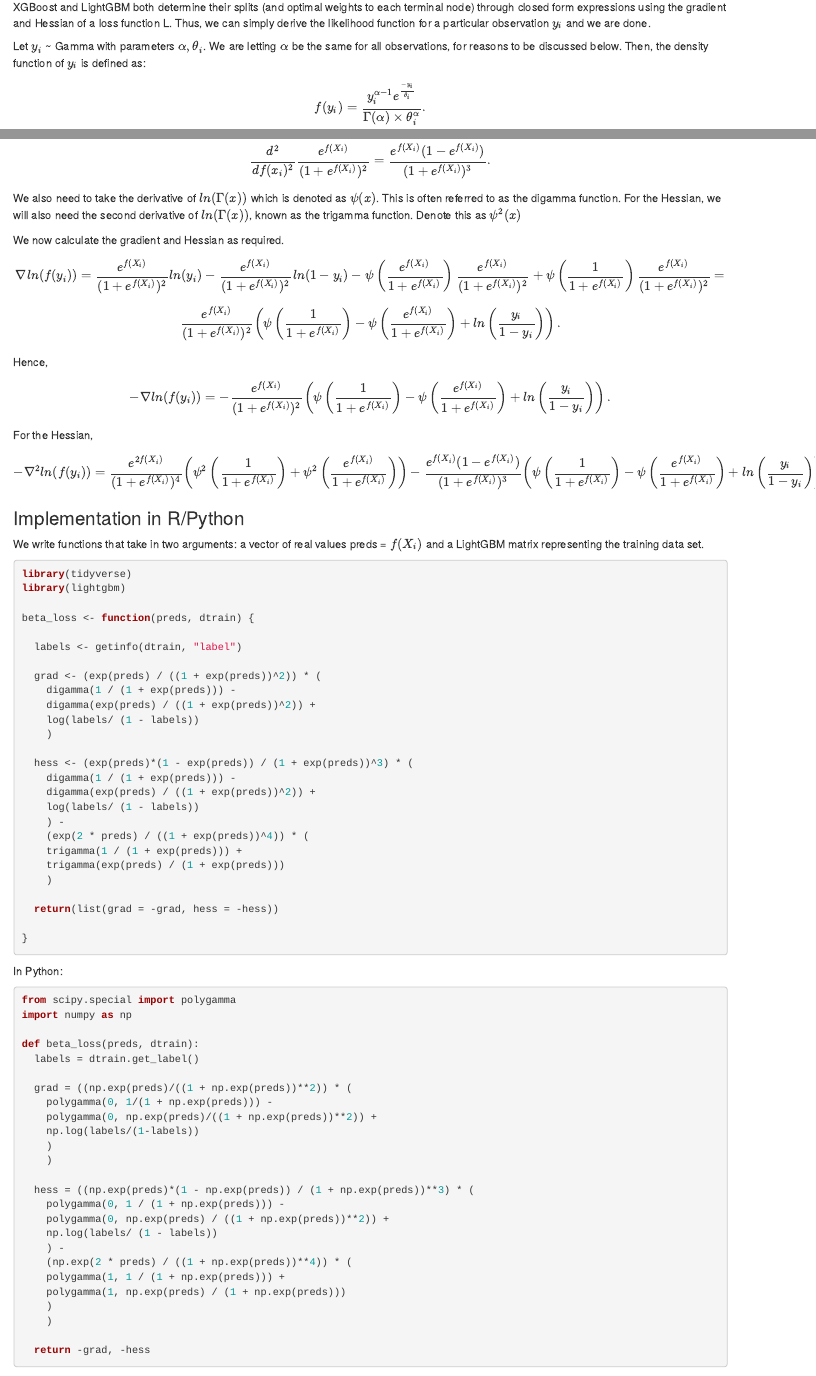
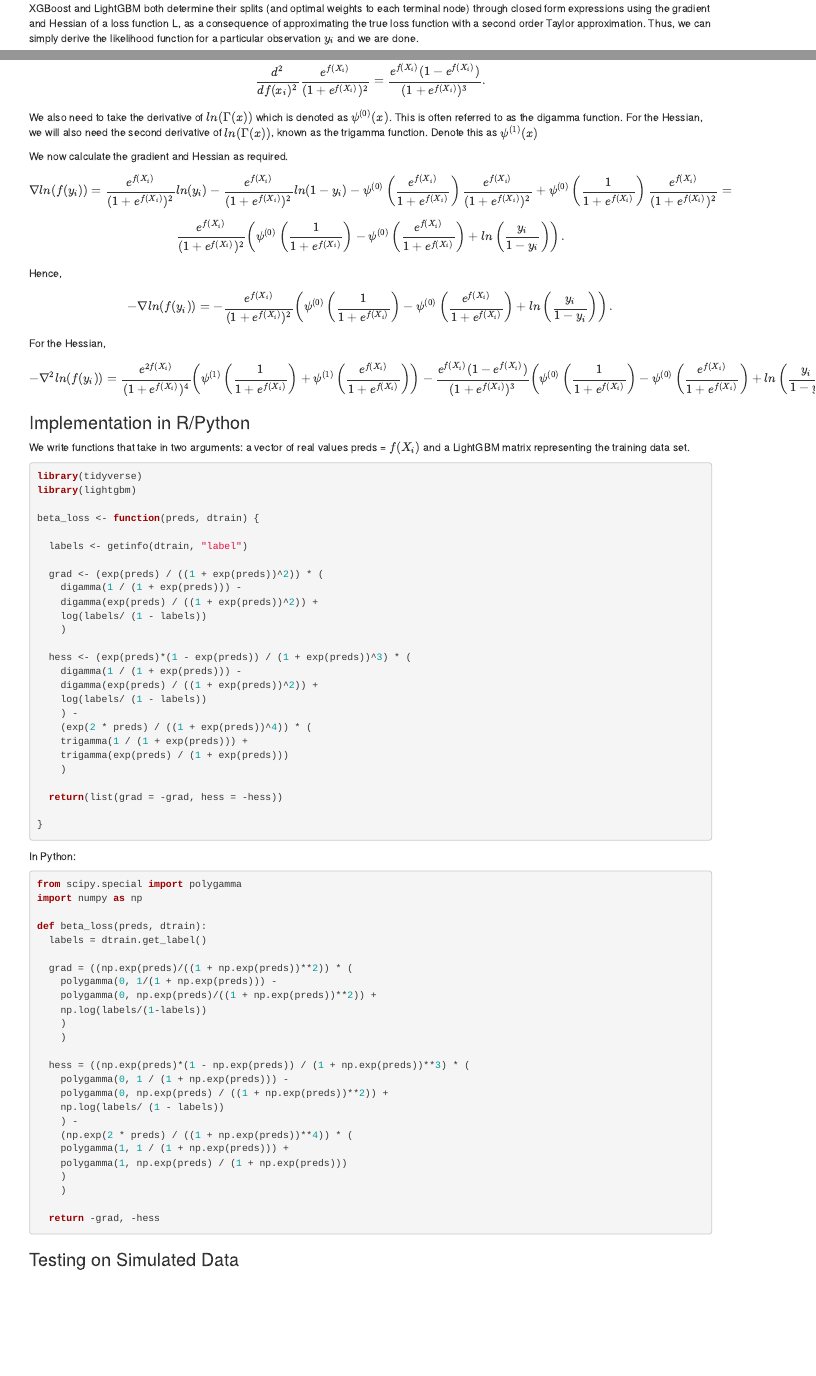
Before and after one commit to braydentang1/BetaGradientBoosting, an R Markdown document (derivation.rmd): the page in a window 1100 px wide, from 530 px down before the commit and from 500 px down after it, so that both start at the same text, and a second part further down, joined at a grey line. The pictures show the output file derivation.html that the author committed with the source, opened offline.

Commit message:
fix some typos.

````diff
--- a/derivation.rmd
+++ b/derivation.rmd
@@ -22,7 +22,7 @@ Unfortunately, there is currently no objective function in any of the popular gr
 ### Maximum Likelihood Estimation
 Gradient boosting frameworks like LightGBM and XGBoost both allow for a wide range of loss functions to be chosen for different response variables. Examples include the gamma, Tweedie, Poisson, and L2/Gaussian losses amongst many others. We focus here on these three particular loss functions because they can be derived by maximum likelihood in a similar fashion to that of generalized linear models.
 
-XGBoost and LightGBM both determine their splits (and optimal weights to each terminal node) through closed form expressions using the gradient and Hessian of a loss function L. Thus, we can simply derive the likelihood function for a particular observation $y_i$ and we are done.
+XGBoost and LightGBM both determine their splits (and optimal weights to each terminal node) through closed form expressions using the gradient and Hessian of a loss function L, as a consequence of approximating the true loss function with a second order Taylor approximation. Thus, we can simply derive the likelihood function for a particular observation $y_i$ and we are done.
 
 Let $y_i$ ~ Gamma with parameters $\alpha, \theta_{i}$. We are letting $\alpha$ be the same for all observations, for reasons to be discussed below. Then, the density function of $y_i$ is defined as:
 
@@ -94,17 +94,17 @@ We also need to take the derivative of $ln(\Gamma(x))$ which is denoted as $\psi
 
 We now calculate the gradient and Hessian as required.
 
-$$\nabla ln(f(y_{i})) = \frac{e^{f(X_{i})}}{(1 + e^{f(X_{i})})^2} ln(y_{i}) -  \frac{e^{f(X_{i})}}{(1 + e^{f(X_{i})})^2} ln(1 - y_{i}) - \psi\left(\frac{e^{f(X_i)}}{1 + e^{f(X_i)}}\right) \frac{e^{f(X_{i})}}{(1 + e^{f(X_{i})})^2} + \psi\left(\frac{1}{1 + e^{f(X_i)}}\right)\frac{e^{f(X_{i})}}{(1 + e^{f(X_{i})})^2} =  $$
+$$\nabla ln(f(y_{i})) = \frac{e^{f(X_{i})}}{(1 + e^{f(X_{i})})^2} ln(y_{i}) -  \frac{e^{f(X_{i})}}{(1 + e^{f(X_{i})})^2} ln(1 - y_{i}) - \psi^{(0)}\left(\frac{e^{f(X_i)}}{1 + e^{f(X_i)}}\right) \frac{e^{f(X_{i})}}{(1 + e^{f(X_{i})})^2} + \psi^{(0)}\left(\frac{1}{1 + e^{f(X_i)}}\right)\frac{e^{f(X_{i})}}{(1 + e^{f(X_{i})})^2} =  $$
 
-$$\frac{e^{f(X_{i})}}{(1 + e^{f(X_{i})})^2}\left(\psi\left(\frac{1}{1 + e^{f(X_i)}}\right) - \psi\left(\frac{e^{f(X_i)}}{1 + e^{f(X_i)}}\right) + ln\left(\frac{y_{i}}{1-y_{i}}\right)\right).$$
+$$\frac{e^{f(X_{i})}}{(1 + e^{f(X_{i})})^2}\left(\psi^{(0)}\left(\frac{1}{1 + e^{f(X_i)}}\right) - \psi^{(0)}\left(\frac{e^{f(X_i)}}{1 + e^{f(X_i)}}\right) + ln\left(\frac{y_{i}}{1-y_{i}}\right)\right).$$
 
 Hence,
 
-$$-\nabla ln(f(y_{i})) = -\frac{e^{f(X_{i})}}{(1 + e^{f(X_{i})})^2}\left(\psi\left(\frac{1}{1 + e^{f(X_i)}}\right) - \psi\left(\frac{e^{f(X_i)}}{1 + e^{f(X_i)}}\right) + ln\left(\frac{y_{i}}{1-y_{i}}\right)\right).$$
+$$-\nabla ln(f(y_{i})) = -\frac{e^{f(X_{i})}}{(1 + e^{f(X_{i})})^2}\left(\psi^{(0)}\left(\frac{1}{1 + e^{f(X_i)}}\right) - \psi^{(0)}\left(\frac{e^{f(X_i)}}{1 + e^{f(X_i)}}\right) + ln\left(\frac{y_{i}}{1-y_{i}}\right)\right).$$
 
 For the Hessian,
 
-$$-\nabla^2 ln(f(y_{i})) = \frac{e^{2f(X_{i})}}{(1 + e^{f(X_{i})})^4}\left(\psi^2\left(\frac{1}{1 + e^{f(X_i)}}\right) + \psi^2\left(\frac{e^{f(X_i)}}{1 + e^{f(X_i)}}\right)\right) -\frac{e^{f({X_{i}})}(1 - e^{f({X_{i}})})}{(1 + e^{f({X_{i}})})^3}\left(\psi\left(\frac{1}{1 + e^{f(X_i)}}\right) - \psi\left(\frac{e^{f(X_i)}}{1 + e^{f(X_i)}}\right) + ln\left(\frac{y_{i}}{1-y_{i}}\right)\right).$$
+$$-\nabla^2 ln(f(y_{i})) = \frac{e^{2f(X_{i})}}{(1 + e^{f(X_{i})})^4}\left(\psi^{(1)}\left(\frac{1}{1 + e^{f(X_i)}}\right) + \psi^{(1)}\left(\frac{e^{f(X_i)}}{1 + e^{f(X_i)}}\right)\right) -\frac{e^{f({X_{i}})}(1 - e^{f({X_{i}})})}{(1 + e^{f({X_{i}})})^3}\left(\psi^{(0)}\left(\frac{1}{1 + e^{f(X_i)}}\right) - \psi^{(0)}\left(\frac{e^{f(X_i)}}{1 + e^{f(X_i)}}\right) + ln\left(\frac{y_{i}}{1-y_{i}}\right)\right).$$
 
 ### Implementation in R/Python
 
@@ -170,3 +170,6 @@ def beta_loss(preds, dtrain):
   return -grad, -hess
 
 ```
+
+
+### Testing on Simulated Data
````
Also changed, not shown: derivation.html, derivation.rmd (2 more changed lines).
